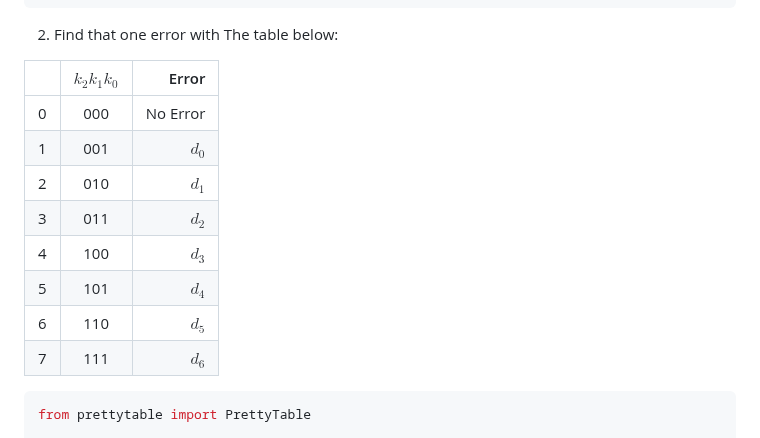
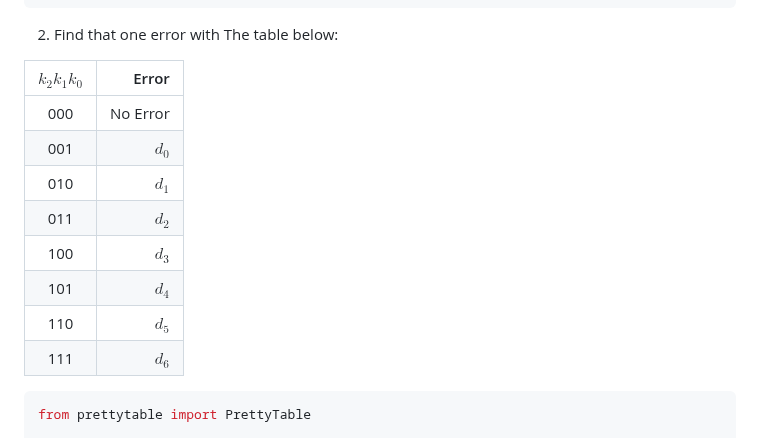
Before and after one commit to omidmohajerani99/Hamming-code-7-4, a Markdown page: README.md, the part around the change. GitHub-like rendering.

````diff
--- a/README.md
+++ b/README.md
@@ -138,16 +138,16 @@ def Decoding(d):
 
  2.  Find that one error with The table below:
 
-| | $k_{2} k_{1} k_{0}$ |  Error |
-|  ---|:--:| -:|
-|0|    000     | No Error |
-|1|    001     |    $d_{0}$    |
-|2|    010     |    $d_{1}$    |
-|3|    011     |    $d_{2}$    |
-|4|    100     |    $d_{3}$    |
-|5|    101     |    $d_{4}$    |
-|6|    110     |    $d_{5}$    |
-|7|    111     |    $d_{6}$    |
+|  $k_{2} k_{1} k_{0}$ |  Error |
+|  :--:| -:|
+|    000     | No Error |
+|    001     |    $d_{0}$    |
+|    010     |    $d_{1}$    |
+|    011     |    $d_{2}$    |
+|    100     |    $d_{3}$    |
+|    101     |    $d_{4}$    |
+|    110     |    $d_{5}$    |
+|    111     |    $d_{6}$    |
 
 ```RUBY
 from prettytable import PrettyTable
````
